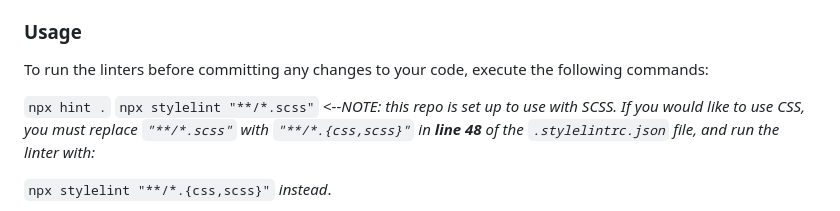
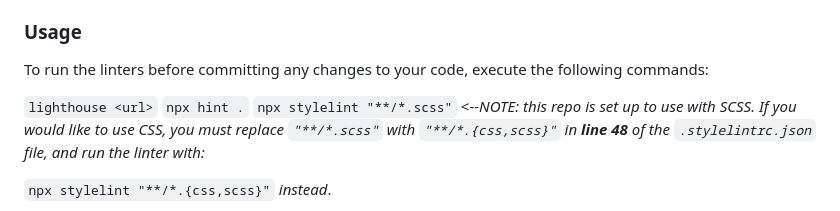
Before and after one commit to astroboyReloaded/astroboyReloaded.github.io, a Markdown page: README.md, the part around the change. Rendered like a GitHub page.

Commit message:
Add lighthouse run command to README.md

```diff
--- a/README.md
+++ b/README.md
@@ -107,6 +107,7 @@ run the `npm install` command in your console.
 
 To run the linters before committing any changes to your code, execute the following commands:
 
+`lighthouse <url>`
 `npx hint .`
 `npx stylelint "**/*.scss"` <--_NOTE: this repo is set up to use with SCSS. If you would like to use CSS, you must replace `"**/*.scss"` with `"**/*.{css,scss}"` in **line 48** of the `.stylelintrc.json` file, and run the linter with:_
 
```
